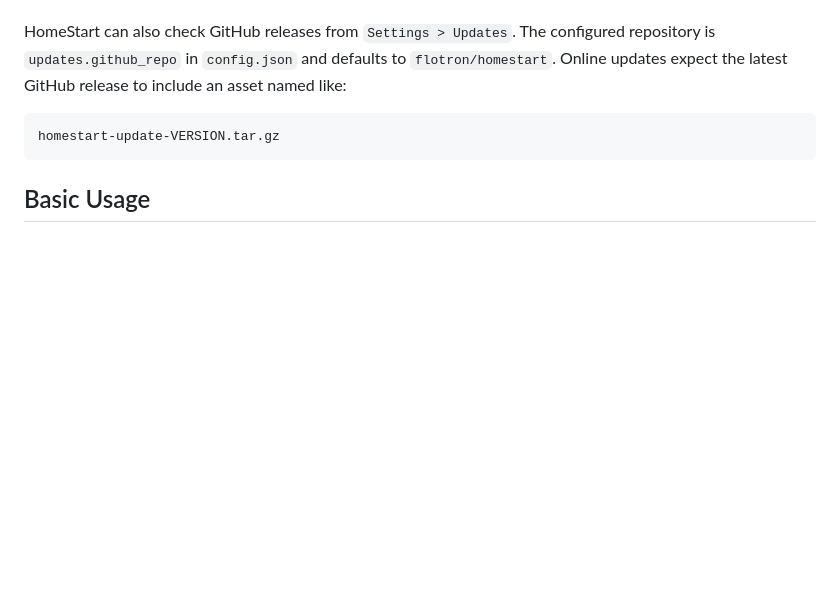
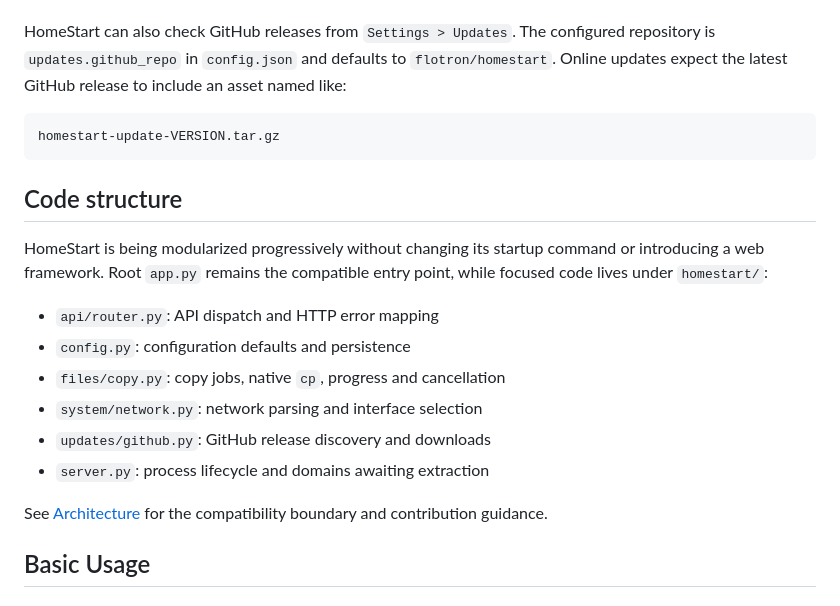
Before and after one commit to flotron/homestart, a Markdown page: README.md, the part around the change. Drawn GitHub-style; blank space fills up the shorter version.

Commit message:
Modularize HomeStart architecture

````diff
--- a/README.md
+++ b/README.md
@@ -176,6 +176,22 @@ an asset named like:
 homestart-update-VERSION.tar.gz
 ```
 
+## Code structure
+
+HomeStart is being modularized progressively without changing its startup
+command or introducing a web framework. Root `app.py` remains the compatible
+entry point, while focused code lives under `homestart/`:
+
+- `api/router.py`: API dispatch and HTTP error mapping
+- `config.py`: configuration defaults and persistence
+- `files/copy.py`: copy jobs, native `cp`, progress and cancellation
+- `system/network.py`: network parsing and interface selection
+- `updates/github.py`: GitHub release discovery and downloads
+- `server.py`: process lifecycle and domains awaiting extraction
+
+See [Architecture](docs/ARCHITECTURE.md) for the compatibility boundary and
+contribution guidance.
+
 ## Basic Usage
 
 ### Status
````
